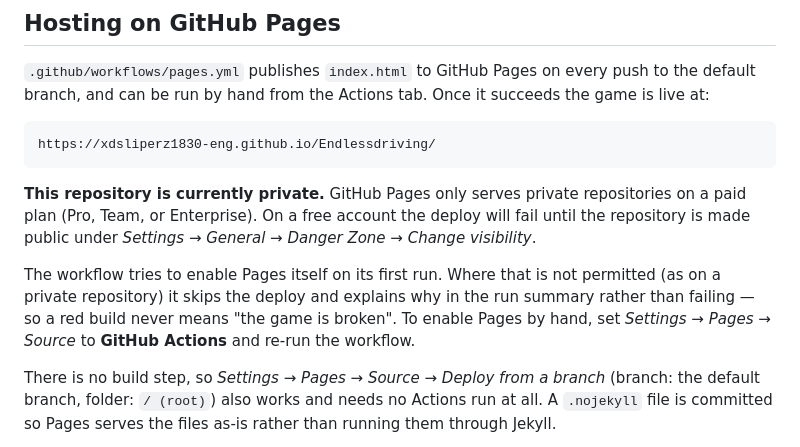
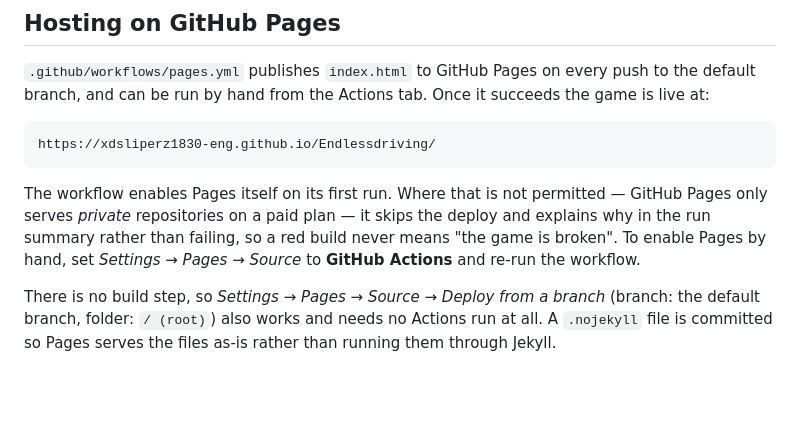
Before and after one commit to xdsliperz1830-eng/Endlessdriving, a Markdown page: README.md, the part around the change. Rendered like a GitHub page; blank space fills up the shorter version.

Commit message:
Drop the private-repository caveat from the Pages notes
The repository is public now, so Pages can serve it and the workflow can
enable Pages on its next run. Keep the explanation of what happens when Pages
is unavailable, since that path still applies to forks and to anyone reusing
this workflow, but stop stating it as this repository's current state.

Co-Authored-By: Claude Opus 5 <noreply@anthropic.com>
Claude-Session: https://claude.ai/code/session_01UVef7hD1T4jE5a8kVx4V3a

````diff
--- a/README.md
+++ b/README.md
@@ -26,16 +26,11 @@ it succeeds the game is live at:
 https://xdsliperz1830-eng.github.io/Endlessdriving/
 ```
 
-**This repository is currently private.** GitHub Pages only serves private
-repositories on a paid plan (Pro, Team, or Enterprise). On a free account the
-deploy will fail until the repository is made public under
-*Settings → General → Danger Zone → Change visibility*.
-
-The workflow tries to enable Pages itself on its first run. Where that is not
-permitted (as on a private repository) it skips the deploy and explains why in
-the run summary rather than failing — so a red build never means "the game is
-broken". To enable Pages by hand, set *Settings → Pages → Source* to
-**GitHub Actions** and re-run the workflow.
+The workflow enables Pages itself on its first run. Where that is not
+permitted — GitHub Pages only serves *private* repositories on a paid plan — it
+skips the deploy and explains why in the run summary rather than failing, so a
+red build never means "the game is broken". To enable Pages by hand, set
+*Settings → Pages → Source* to **GitHub Actions** and re-run the workflow.
 
 There is no build step, so *Settings → Pages → Source → Deploy from a branch*
 (branch: the default branch, folder: `/ (root)`) also works and needs no
````
